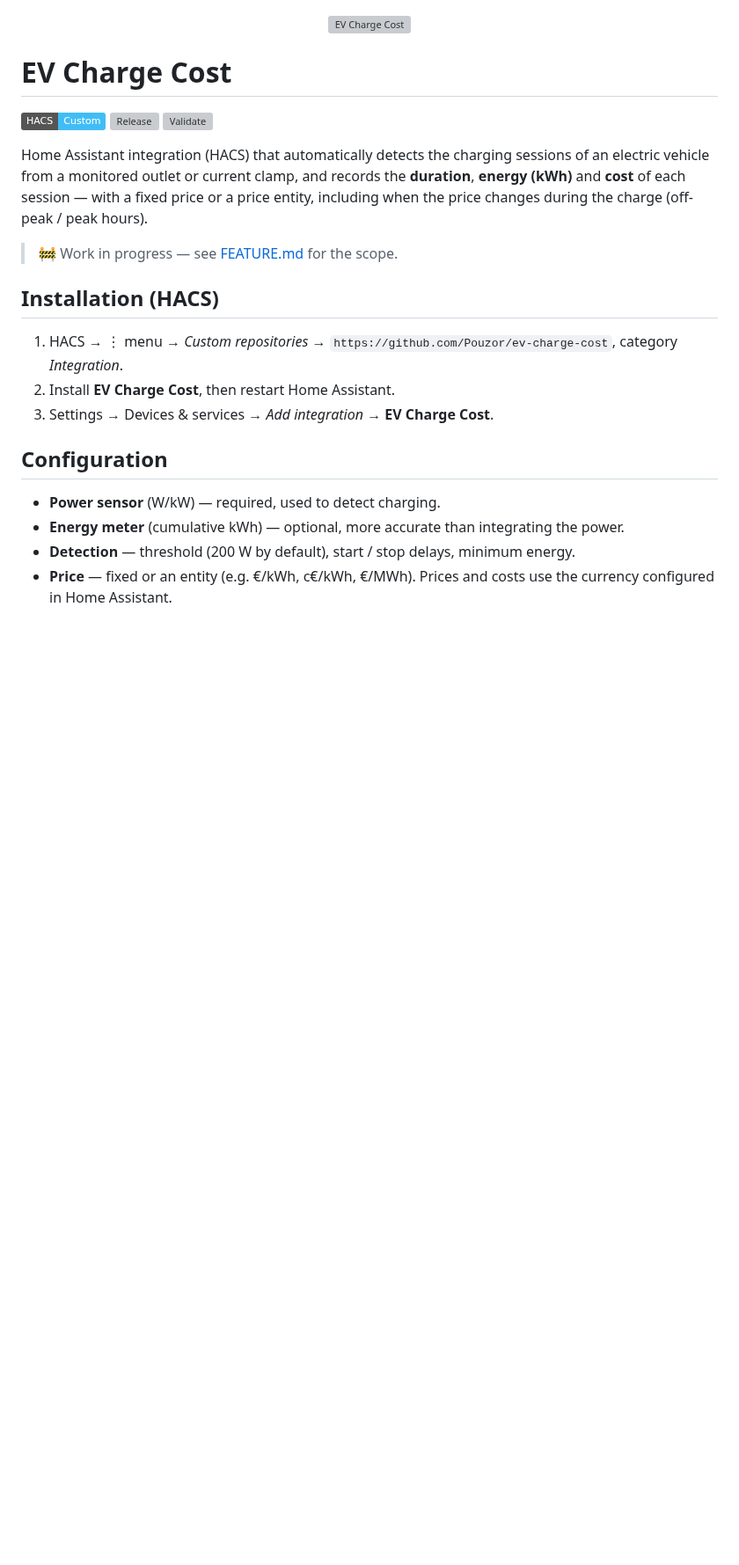
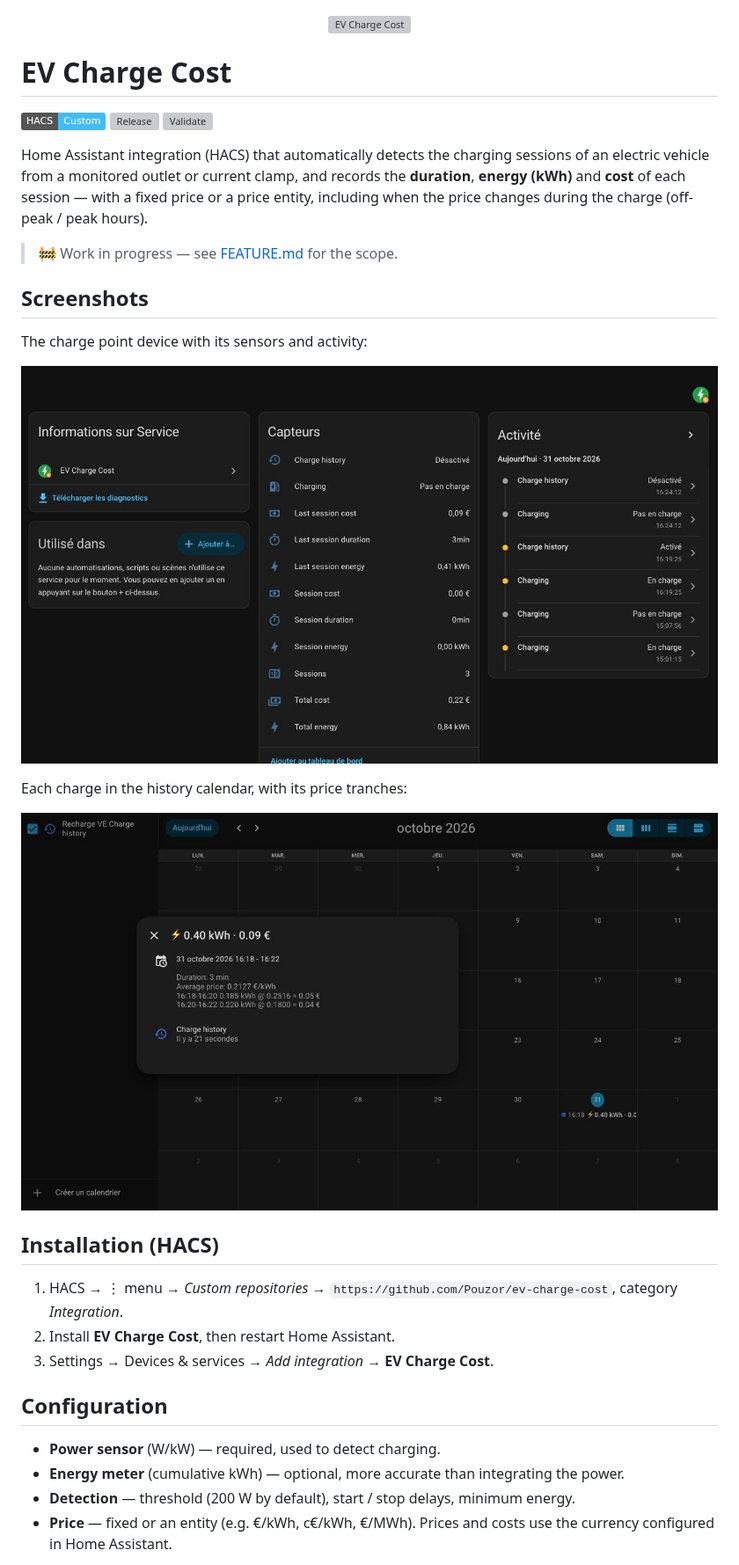
Before and after one commit to Pouzor/ev-charge-cost, a Markdown page: README.md, the part around the change. Shown at 88% size. Rendered like a GitHub page; pictures changed too: docs/screenshots/calendar.png (added), docs/screenshots/device.png (added); badges without logos; blank space fills up the shorter version; grey boxes are pictures that could not be loaded.

Commit message:
Add device page and history calendar screenshots to the README

```diff
--- a/README.md
+++ b/README.md
@@ -15,6 +15,16 @@ with a fixed price or a price entity, including when the price changes during
 the charge (off-peak / peak hours).
 
 > 🚧 Work in progress — see [FEATURE.md](FEATURE.md) for the scope.
+
+## Screenshots
+
+The charge point device with its sensors and activity:
+
+![Charge point device page](https://raw.githubusercontent.com/Pouzor/ev-charge-cost/main/docs/screenshots/device.png)
+
+Each charge in the history calendar, with its price tranches:
+
+![Charge session in the history calendar](https://raw.githubusercontent.com/Pouzor/ev-charge-cost/main/docs/screenshots/calendar.png)
 
 ## Installation (HACS)
 
```
